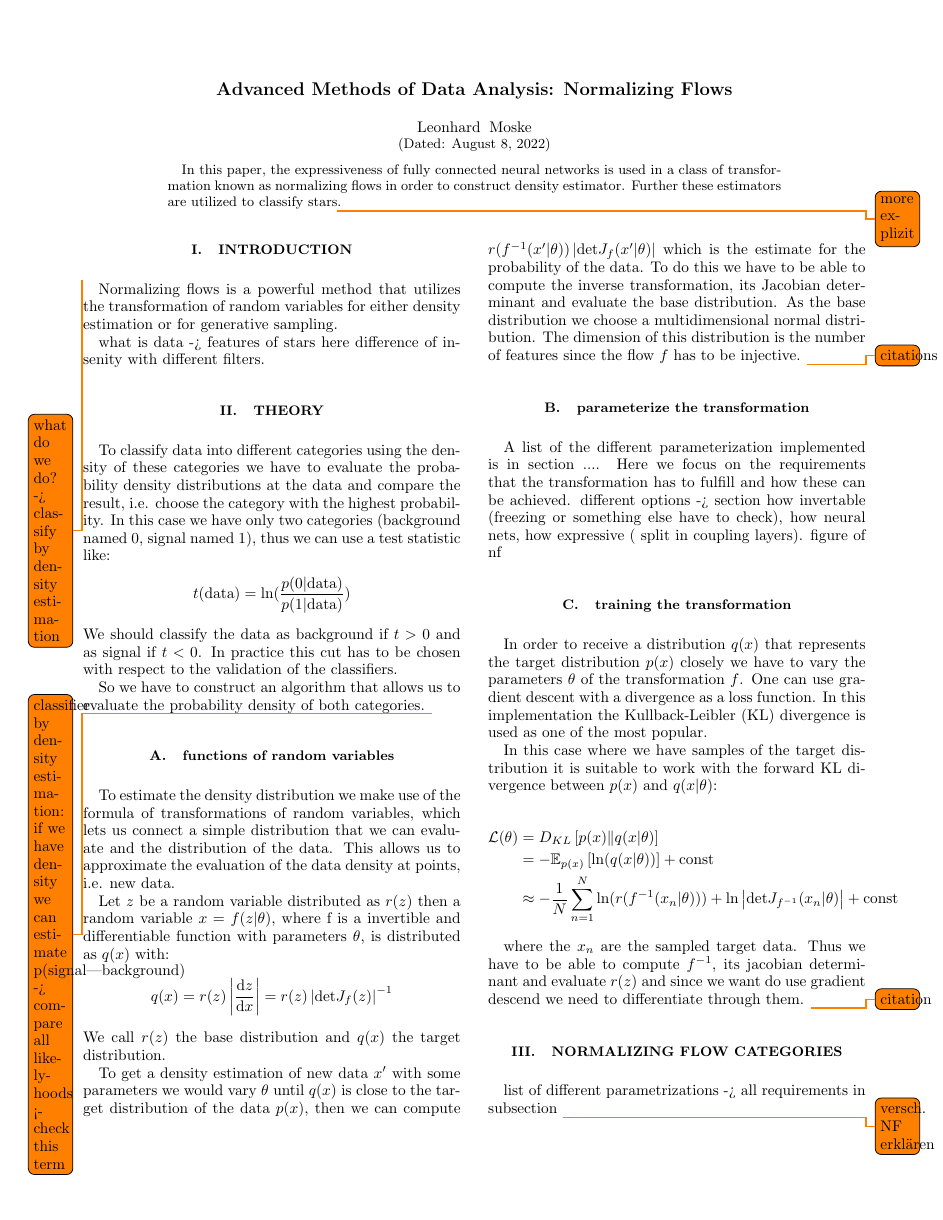
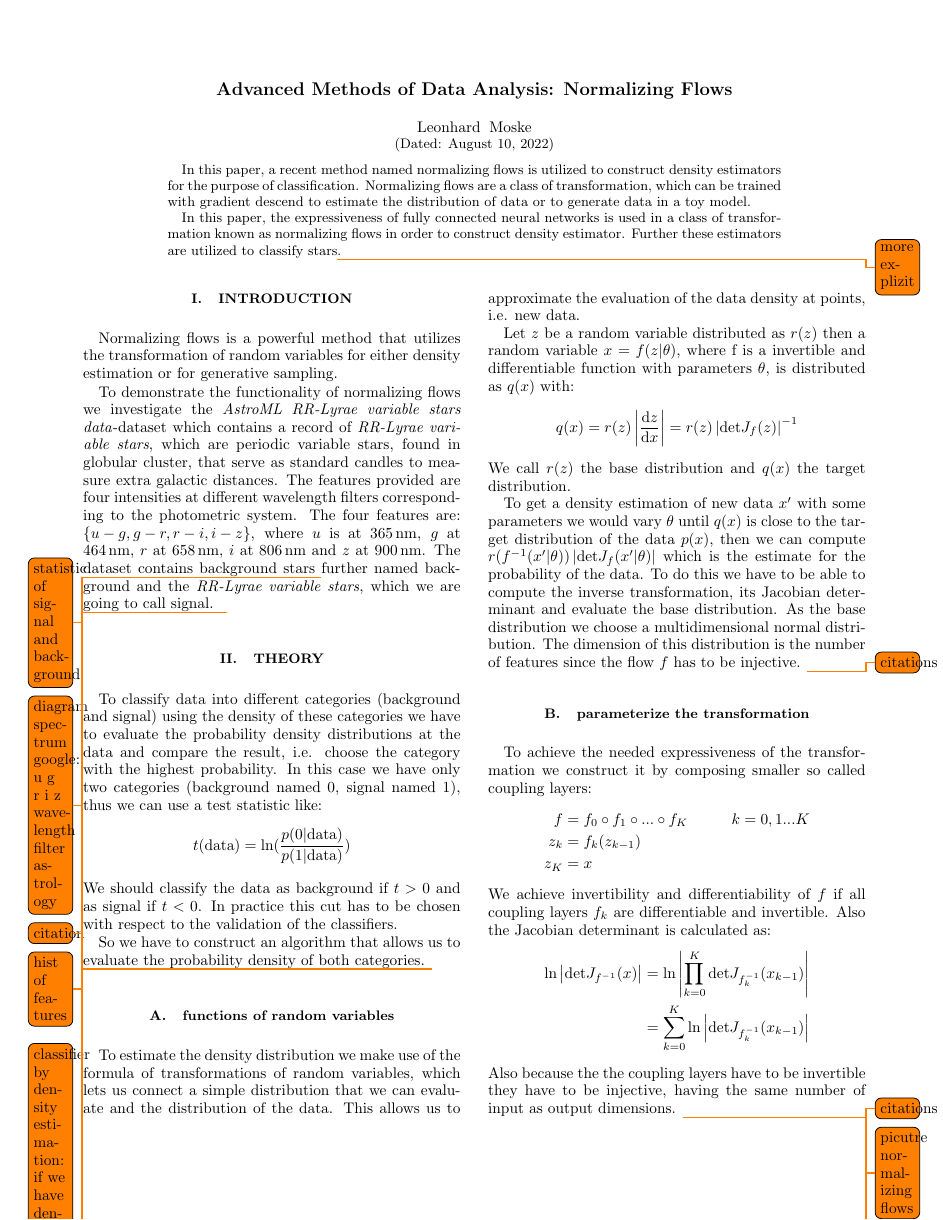
Before and after one commit to Leonhard-Moske/SMDA2, a LaTeX paper (termPaper/Tex/final_report/report.tex): page 1 of 2. The pictures show the PDF file termPaper/Tex/final_report/report.pdf that the author committed with the source.

Commit message:
astronomy rdy parametrization half

```diff
--- a/termPaper/Tex/final_report/report.tex
+++ b/termPaper/Tex/final_report/report.tex
@@ -78,6 +79,8 @@
 %    use the optional argument of the \verb+\item+ command to give the category of each item.
 %  \end{description}
 
+In this paper, a recent method named normalizing flows is utilized to construct density estimators for the purpose of classification. Normalizing flows are a class of transformation, which can be trained with gradient descend to estimate the distribution of data or to generate data in a toy model.
+
 In this paper, the expressiveness of fully connected neural networks is used in a class of transformation known as normalizing flows in order to construct density estimator. Further these estimators are utilized to classify stars\todo{more explizit}.
 
 \end{abstract}
@@ -86,10 +89,12 @@ In this paper, the expressiveness of fully connected neural networks is used in
 %\tableofcontents
 
 \section{Introduction}
-\todo{what do we do? -> classify by density estimation}
 Normalizing flows is a powerful method that utilizes the transformation of random variables for either density estimation or for generative sampling.
 
-what is data -> features of stars here difference of insenity with different filters.
+To demonstrate the functionality of normalizing flows we investigate the \textit{AstroML RR-Lyrae variable stars data}-dataset which contains a record of \textit{RR-Lyrae variable stars}, which are periodic variable stars, found in globular cluster, that serve as standard candles to measure extra galactic distances. The features provided are four intensities at different wavelength filters corresponding to the photometric system. The four features are: $\left\{u-g, g-r, r-i, i-z\right\}$, where $u$ is at $\SI{365}{nm}$, $g$ at \SI{464}{nm}, $r$ at \SI{658}{nm}, $i$ at \SI{806}{nm} and $z$ at \SI{900}{nm}. The dataset contains background stars \todo{statistic of signal and background} further named background and the \textit{RR-Lyrae variable stars}, which we are going to call signal.
+\todo{diagram spectrum google: u g r i z wavelength filter  astrology}
+\todo{citation}
+\todo{hist of features}
 
 
 \section{Theory}
@@ -113,10 +118,24 @@ We call $r(z)$ the base distribution and $q(x)$ the target distribution.
 To get a density estimation of new data $x'$ with some parameters we would vary $\theta$ until $q(x)$ is close to the target distribution of the data $p(x)$, then we can compute $r(f^{-1}(x'|\mathbf{\theta}))\left|\text{det}J_f(x'|\mathbf{\theta})\right|$ which is the estimate for the probability of the data. To do this we have to be able to compute the inverse transformation, its Jacobian determinant and evaluate the base distribution. As the base distribution we choose a multidimensional normal distribution. The dimension of this distribution is the number of features since the flow $f$ has to be injective.
 \todo{citations}
 \subsection{parameterize the transformation}
-A list of the different parameterization implemented is in section .... Here we focus on the requirements that the transformation has to fulfill and how these can be achieved.
-different options -> section
-how invertable (freezing or something else have to check), how neural nets, how expressive ( split in coupling layers).
-figure of nf
+To achieve the needed expressiveness of the transformation we construct it by composing smaller so called coupling layers:
+\begin{align*}
+	f &= f_0 \circ f_1 \circ ... \circ f_K \hspace{1cm} k=0,1...K \\
+	z_k &= f_k(z_{k-1})\\
+	z_K &= x
+\end{align*}
+We achieve invertibility and differentiability of $f$ if all coupling layers $f_k$ are differentiable and invertible. Also the Jacobian determinant is calculated as:
+\begin{align*}
+	\ln\left|\text{det}J_{f^{-1}}(x)\right| &= \ln\left|\prod_{k=0}^{K}\text{det}J_{f_{k}^{-1}}(x_{k-1})\right| \\
+	&= \sum_{k=0}^{K}\ln\left|\text{det}J_{f_{k}^{-1}}(x_{k-1})\right|
+\end{align*}
+Also because the the coupling layers have to be invertible they have to be injective, having the same number of input as output dimensions.
+\todo{citations}
+\todo{picutre normalizing flows}
+\todo{lower triangular form}
+\todo{freezing}
+
+
 \subsection{training the transformation}
 In order to receive a distribution $q(x)$ that represents the target distribution $p(x)$ closely we have to vary the parameters $\theta$ of the transformation $f$. One can use gradient descent with a divergence as a loss function. In this implementation the Kullback-Leibler (KL) divergence is used as one of the most popular.
 
```
Also changed, not shown: termPaper/Tex/final_report/report.pdf, termPaper/Tex/final_report/reportNotes.bib (line endings or trailing spaces), termPaper/Tex/final_report/report.tex (3 more changed lines).
